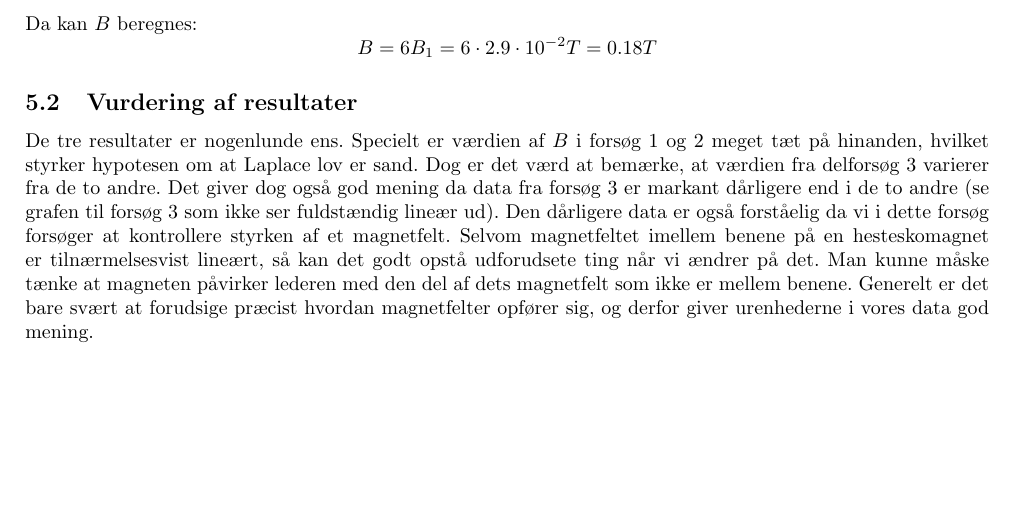
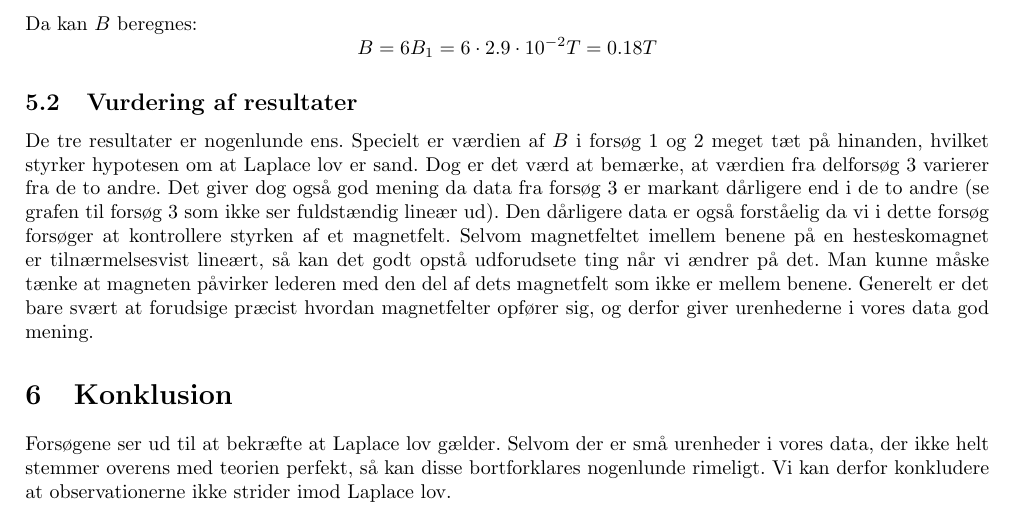
Before and after one commit to mikkelbjoern/FysikRapport-LaplaceLov, a LaTeX document (main.tex): part of page 6 of 6, cut so that both start at the same text, the shorter picture padded with empty space. Compiled offline with pdfLaTeX.

Commit message:
Konklusion

```diff
--- a/main.tex
+++ b/main.tex
@@ -303,6 +303,11 @@ Selvom magnetfeltet imellem benene på en hesteskomagnet er tilnærmelsesvist li
 Man kunne måske tænke at magneten påvirker lederen med den del af dets magnetfelt som ikke er mellem benene.
 Generelt er det bare svært at forudsige præcist hvordan magnetfelter opfører sig, og derfor giver urenhederne i vores data god mening.
 
+\section{Konklusion}
+Forsøgene ser ud til at bekræfte at Laplace lov gælder.
+Selvom der er små urenheder i vores data, der ikke helt stemmer overens med teorien perfekt, så kan disse bortforklares nogenlunde rimeligt.
+Vi kan derfor konkludere at observationerne ikke strider imod Laplace lov.
+
 
 
 
```
